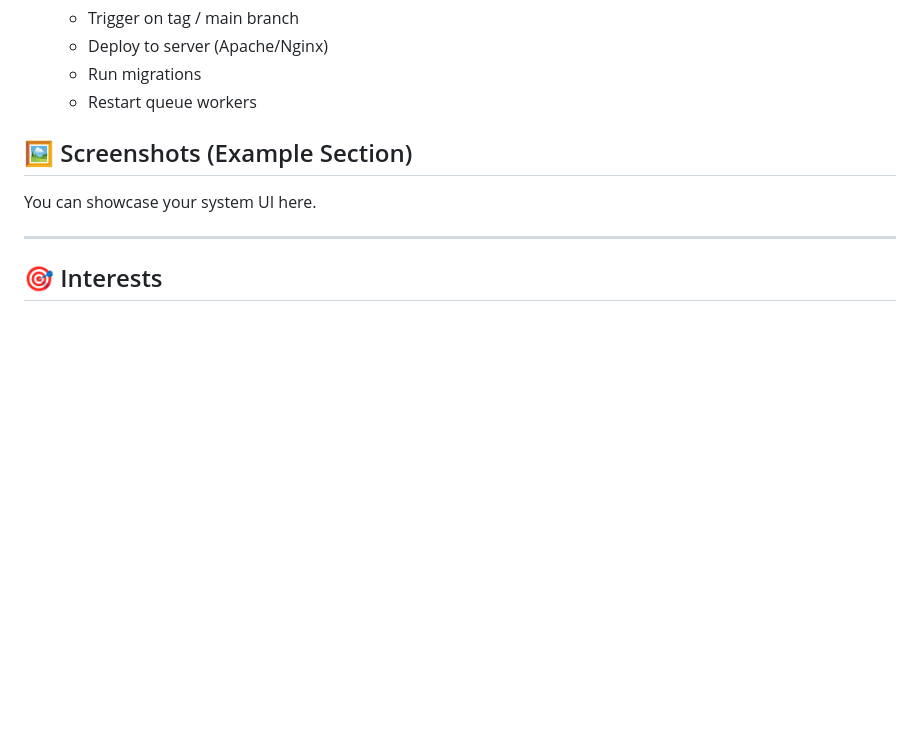
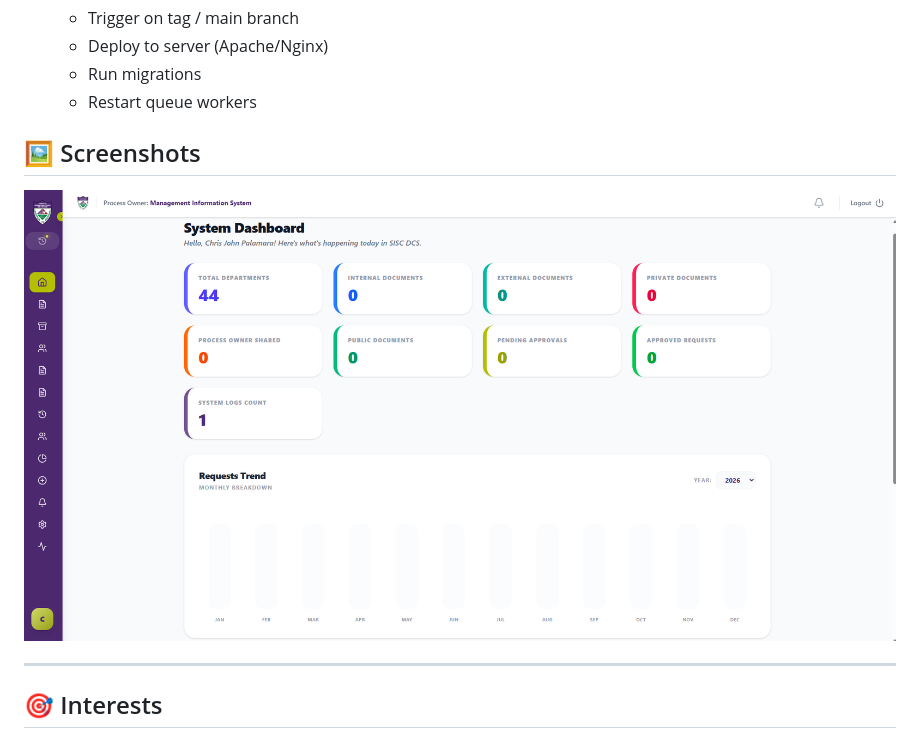
Before and after one commit to KURISU-4/KURISU-4, a Markdown page: README.md, the part around the change. Rendered like a GitHub page; pictures changed too: images/image1.png (added); blank space fills up the shorter version.

Commit message:
Add images

```diff
--- a/README.md
+++ b/README.md
@@ -124,8 +124,8 @@ Typical workflow I use:
 
 --- -->
 
-## 🖼️ Screenshots (Example Section)
-You can showcase your system UI here.
+## 🖼️ Screenshots
+![Screenshot](images/image1.png)
 
 ---
 
```
